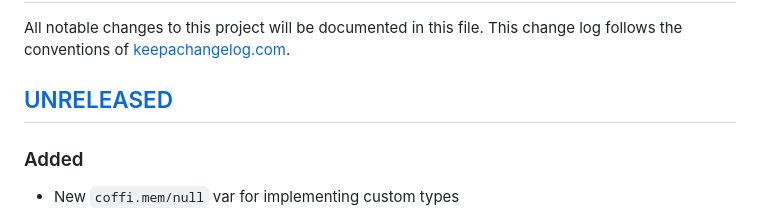
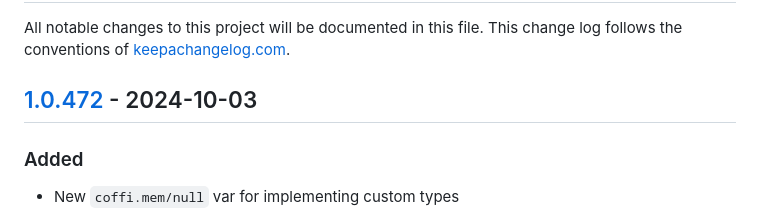
Before and after one commit to IGJoshua/coffi, a Markdown page: CHANGELOG.md, the part around the change printed below. Rendered like a GitHub page.

Commit message:
Update changelog

```diff
--- a/CHANGELOG.md
+++ b/CHANGELOG.md
@@ -1,7 +1,7 @@
 # Change Log
 All notable changes to this project will be documented in this file. This change log follows the conventions of [keepachangelog.com](http://keepachangelog.com/).
 
-## [UNRELEASED]
+## [1.0.472] - 2024-10-03
 ### Added
 - New `coffi.mem/null` var for implementing custom types
 
```
Also changed, not shown: other parts of CHANGELOG.md (+1 -1 lines).
